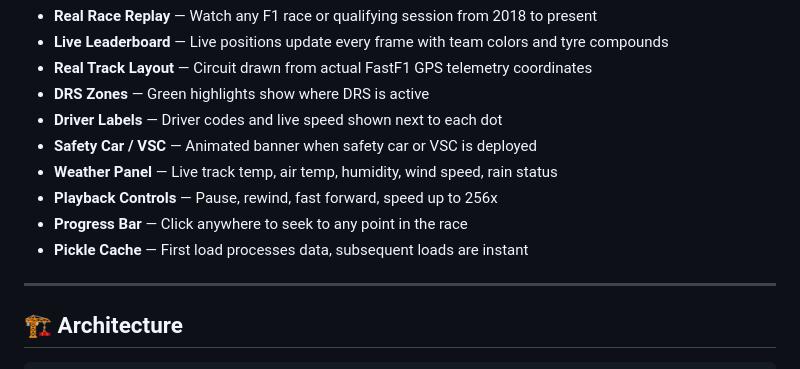
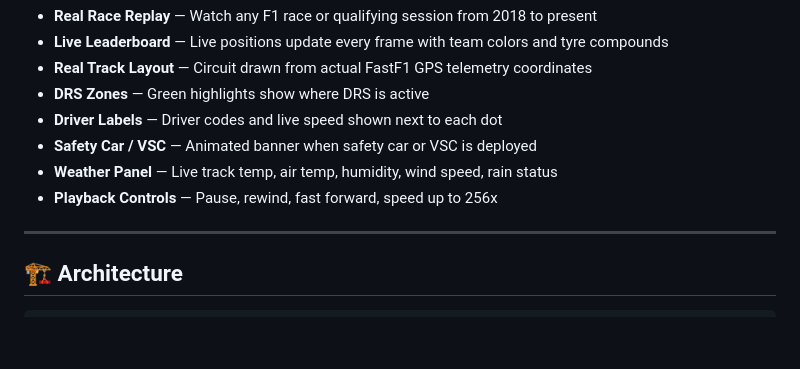
Before and after one commit to sashank46/f1-replay, a Markdown page: README.md, the part around the change. Rendered like a GitHub page; blank space fills up the shorter version.

Commit message:
Update README with project details and features

```diff
--- a/README.md
+++ b/README.md
@@ -28,8 +28,6 @@ The replay shows the real Yas Marina Circuit shape drawn from FastF1 GPS telemet
 - **Safety Car / VSC** — Animated banner when safety car or VSC is deployed
 - **Weather Panel** — Live track temp, air temp, humidity, wind speed, rain status
 - **Playback Controls** — Pause, rewind, fast forward, speed up to 256x
-- **Progress Bar** — Click anywhere to seek to any point in the race
-- **Pickle Cache** — First load processes data, subsequent loads are instant
 
 ---
 
```
